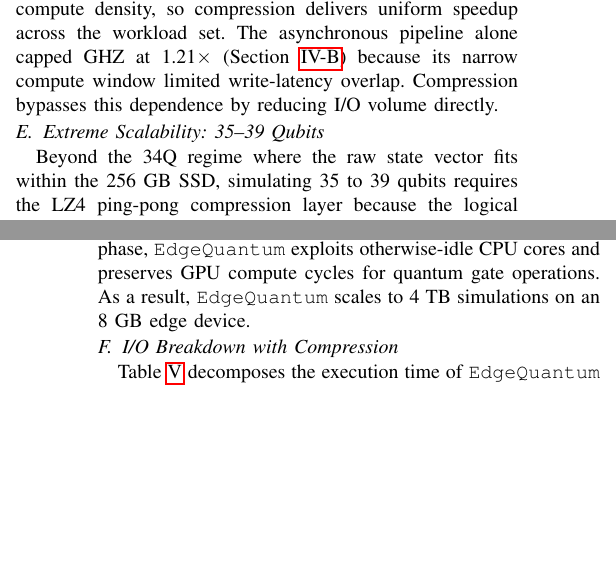
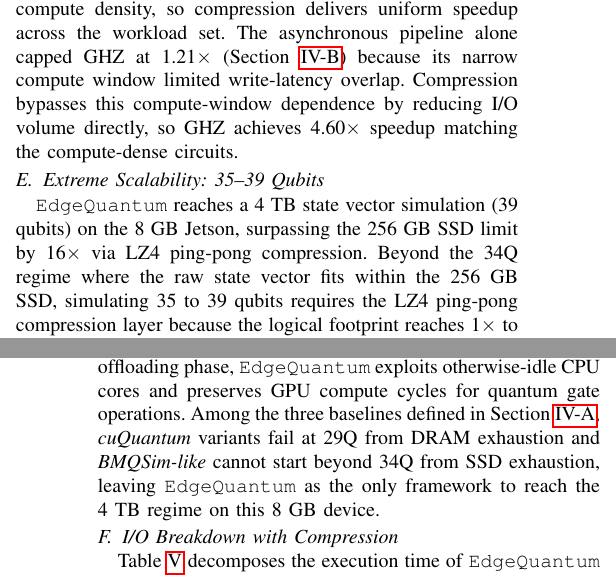
Before and after one commit to changjongkim/edgeqsim, a LaTeX paper (main.tex, which reads 4_Evaluation.tex): two parts of the columns of pages 7 and 8 of 10, joined at a grey line, cut so that both start at the same text, the shorter picture padded with empty space. Compiled offline with pdfLaTeX; a missing font is replaced by an installed copy or a similar font; a LaTeX package or settings file that is missing is left out.

Commit message:
Strengthen novelty signaling across §4
In-place additions/replacements without restructuring sentences:

- §4.1 Workloads: append narrative arc (tiered-only → compression-extreme)
- §4.4 Performance Benefit: anchor "compression bypasses dependence"
  with concrete GHZ 4.60x data point
- §4.5 first paragraph: prepend N1 headline (4 TB on 8 GB Jetson)
- §4.5 BMQSim contrast closing: replace generic "scales to 4 TB" with
  3-baseline integrated infeasibility statement (cuQuantum 29Q DRAM,
  BMQSim-like 34Q SSD, EdgeQuantum only one to reach 4 TB)
- §4.6 Linear Scaling: clarify "UMA-optimized compression path" with
  CPU LZ4 / GPU gate / shared DRAM division of labor

Co-Authored-By: Claude Opus 4.7 (1M context) <noreply@anthropic.com>

```diff
--- a/4_Evaluation.tex
+++ b/4_Evaluation.tex
@@ -133,7 +133,7 @@
 
 \noindent\textbf{Storage Footprint Reduction.} Figure~\ref{fig:eff_footprint} compares logical state vector size with the on-disk footprint of the dual-file ping-pong layout. As qubit count grows from 34Q to 39Q, the logical footprint expands from 128 GB to 4 TB, while the ping-pong footprint scales from 1.00 GB to 32.13 GB. Each backing file occupies half of this footprint, corresponding to a per-file LZ4 compression ratio of 254$\times$ to 256$\times$ across all qubit counts. This ratio indicates stable compression efficiency as the state vector grows. The dual-file layout doubles on-disk usage to ensure atomic per-layer updates, yielding an effective storage reduction of 128$\times$ relative to the logical size. Note that this 128$\times$ metric reflects on-disk footprint with both backing files coexisting, whereas the per-direction I/O volume during execution scales with a single file at the full 256$\times$ per-file ratio. As a result, \EdgeQuantum fits a 39-qubit simulation within 32 GB of NVMe storage, whereas a raw representation exceeds capacity by 2$\times$ at 36Q and 16$\times$ at 39Q.
 
-\noindent\textbf{Performance Benefit.} Figure~\ref{fig:eff_speedup} compares per-circuit simulation time of \EdgeQuantum with and without LZ4 compression at 34Q. Compression yields a tightly clustered 4.41$\times$-4.74$\times$ speedup across all six circuit types, with the largest gain on QSVM (593.1s $\rightarrow$ 125.0s, 4.74$\times$) and the smallest on Random (1463.9s $\rightarrow$ 332.1s, 4.41$\times$). This speedup arises because the 256$\times$ LZ4 ratio reduces I/O volume between UVM and NVMe and transforms an I/O-bound workload into one dominated by compression and decompression overhead. At 34Q, all circuits become heavily I/O-bound regardless of compute density, so compression delivers uniform speedup across the workload set. The asynchronous pipeline alone capped GHZ at 1.21$\times$ (Section~\ref{4.2}) because its narrow compute window limited write-latency overlap. Compression bypasses this dependence by reducing I/O volume directly.
+\noindent\textbf{Performance Benefit.} Figure~\ref{fig:eff_speedup} compares per-circuit simulation time of \EdgeQuantum with and without LZ4 compression at 34Q. Compression yields a tightly clustered 4.41$\times$-4.74$\times$ speedup across all six circuit types, with the largest gain on QSVM (593.1s $\rightarrow$ 125.0s, 4.74$\times$) and the smallest on Random (1463.9s $\rightarrow$ 332.1s, 4.41$\times$). This speedup arises because the 256$\times$ LZ4 ratio reduces I/O volume between UVM and NVMe and transforms an I/O-bound workload into one dominated by compression and decompression overhead. At 34Q, all circuits become heavily I/O-bound regardless of compute density, so compression delivers uniform speedup across the workload set. The asynchronous pipeline alone capped GHZ at 1.21$\times$ (Section~\ref{4.2}) because its narrow compute window limited write-latency overlap. Compression bypasses this compute-window dependence by reducing I/O volume directly, so GHZ achieves 4.60$\times$ speedup matching the compute-dense circuits.
 
 
 
@@ -162,11 +162,11 @@
 \label{tab:extreme_results}
 \end{table}
 
-Beyond the 34Q regime where the raw state vector fits within the 256 GB SSD, simulating 35 to 39 qubits requires the LZ4 ping-pong compression layer because the logical footprint reaches 1$\times$ to 16$\times$ the physical storage capacity. It is necessary to evaluate whether \EdgeQuantum can sustain stable execution in this regime, where alternative simulators are infeasible. Table~\ref{tab:extreme_results} reports the per-circuit simulation time of \EdgeQuantum at depth 5 across 35Q (256 GB) to 39Q (4 TB).
+\EdgeQuantum reaches a 4~TB state vector simulation (39 qubits) on the 8~GB Jetson, surpassing the 256 GB SSD limit by 16$\times$ via LZ4 ping-pong compression. Beyond the 34Q regime where the raw state vector fits within the 256 GB SSD, simulating 35 to 39 qubits requires the LZ4 ping-pong compression layer because the logical footprint reaches 1$\times$ to 16$\times$ the physical storage capacity. It is necessary to evaluate whether \EdgeQuantum can sustain stable execution in this regime, where alternative simulators are infeasible. Table~\ref{tab:extreme_results} reports the per-circuit simulation time of \EdgeQuantum at depth 5 across 35Q (256 GB) to 39Q (4 TB).
 \EdgeQuantum sustains stable execution across the 35 to 39Q range, with simulation time scaling near-linearly as the state vector doubles at each qubit increment. For compute-dense circuits (Random, QV, VQC, VQE), runtime grows from approximately 590s at 35Q to 9,864s at 39Q, a 16.7$\times$ increase across a 16$\times$ state vector growth. For example, Random scales from 590.79s (35Q) to 9,864.12s (39Q), and VQC reaches 9,912.18s ($\approx$2.75 hours) at 39Q. Lower-density circuits complete the 39Q simulation faster. QSVM completes in 3,960.33s and GHZ in 1,980.20s. The near 2$\times$ time growth per qubit confirms that the ping-pong pipeline retains compression and decompression efficiency as workload scales by 16$\times$, with no degradation from queue contention or fragmentation.
 
 
-This regime is accessible to \EdgeQuantum because of its UMA-optimized compression path. Server-grade simulators such as \textit{BMQSim} apply compression at the GPU level, relying on VRAM to stage and compress data. On edge devices, this approach is infeasible. When the logical state vector reaches or exceeds the 256 GB SSD capacity ($\geq$35Q), the raw state cannot be persisted on disk, leaving \textit{BMQSim-like} baseline with no chunks to stage from storage. Even at smaller scales, dedicating GPU cycles to compression contends with quantum gate kernels for the same compute resource. By performing LZ4 compression on the CPU during the I/O offloading phase, \EdgeQuantum exploits otherwise-idle CPU cores and preserves GPU compute cycles for quantum gate operations. As a result, \EdgeQuantum scales to 4 TB simulations on an 8 GB edge device.
+This regime is accessible to \EdgeQuantum because of its UMA-optimized compression path. Server-grade simulators such as \textit{BMQSim} apply compression at the GPU level, relying on VRAM to stage and compress data. On edge devices, this approach is infeasible. When the logical state vector reaches or exceeds the 256 GB SSD capacity ($\geq$35Q), the raw state cannot be persisted on disk, leaving \textit{BMQSim-like} baseline with no chunks to stage from storage. Even at smaller scales, dedicating GPU cycles to compression contends with quantum gate kernels for the same compute resource. By performing LZ4 compression on the CPU during the I/O offloading phase, \EdgeQuantum exploits otherwise-idle CPU cores and preserves GPU compute cycles for quantum gate operations. Among the three baselines defined in Section~\ref{setup}, \textit{cuQuantum} variants fail at 29Q from DRAM exhaustion and \textit{BMQSim-like} cannot start beyond 34Q from SSD exhaustion, leaving \EdgeQuantum as the only framework to reach the 4~TB regime on this 8~GB device.
 
 \subsection{I/O Breakdown with Compression}\label{sec:io_breakdown_compressed}
 
```
Also changed, not shown: 4_Evaluation.tex (4 more changed lines).
